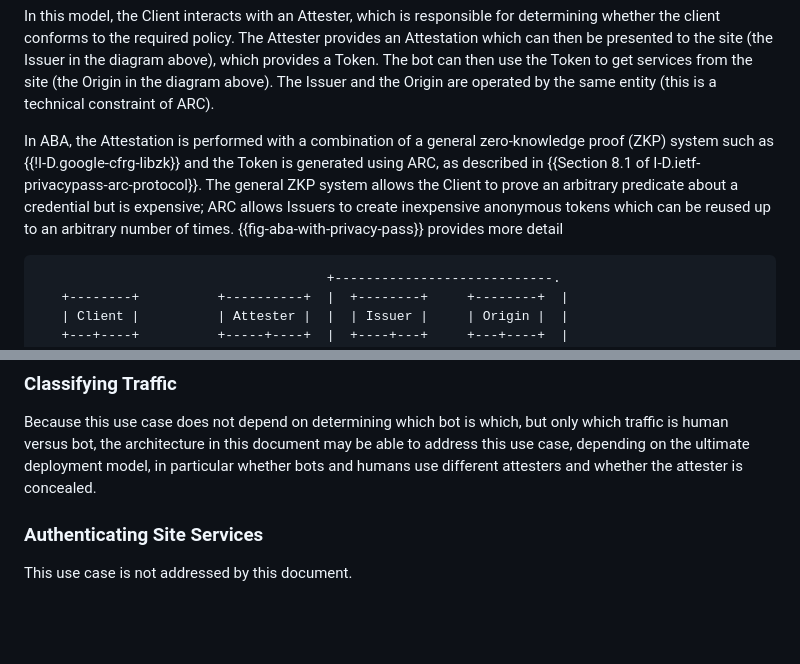
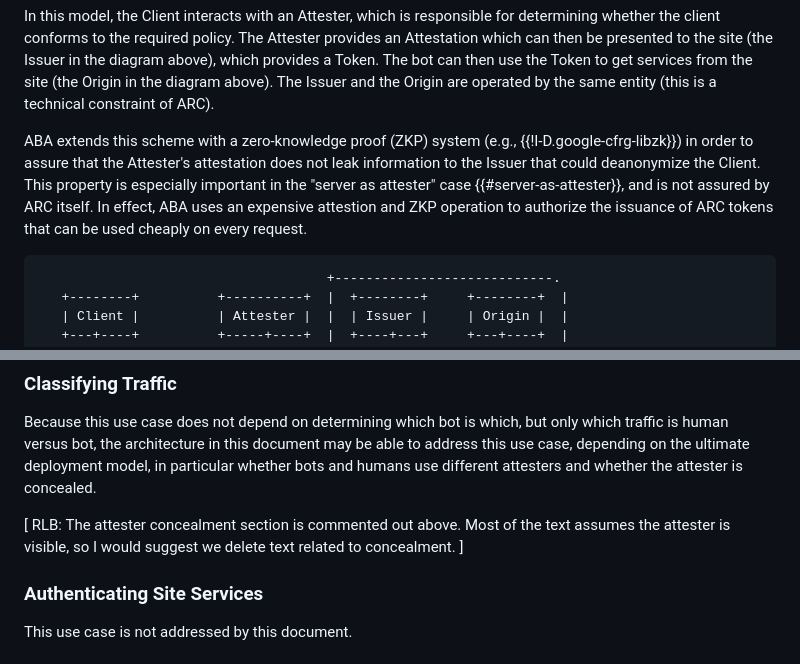
Before and after one commit to ekr/draft-rescorla-anonymous-webbotauth, a Markdown page: draft-rescorla-anonymous-webbotauth.md, 2 parts joined by grey strips. GitHub-like rendering; blank space fills up the shorter version.

Commit message:
RLB comments

```diff
--- a/draft-rescorla-anonymous-webbotauth.md
+++ b/draft-rescorla-anonymous-webbotauth.md
@@ -250,15 +274,13 @@ the site (the Origin in the diagram above). The Issuer and the Origin
 are operated by the same entity (this is a technical constraint of
 ARC).
 
-In ABA, the Attestation is performed with a combination of a general
-zero-knowledge proof (ZKP) system such as {{!I-D.google-cfrg-libzk}}
-and the Token is generated using ARC, as described in
-{{Section 8.1 of I-D.ietf-privacypass-arc-protocol}}.
-The general ZKP system allows the
-Client to prove an arbitrary predicate about a credential but is
-expensive; ARC allows Issuers to create inexpensive anonymous
-tokens which can be reused up to an arbitrary number of times.
-{{fig-aba-with-privacy-pass}} provides more detail
+ABA extends this scheme with a zero-knowledge proof (ZKP) system (e.g.,
+{{!I-D.google-cfrg-libzk}}) in order to assure that the Attester's attestation
+does not leak information to the Issuer that could deanonymize the Client.  This
+property is especially important in the "server as attester" case
+{{#server-as-attester}}, and is not assured by ARC itself.  In effect, ABA uses
+an expensive attestion and ZKP operation to authorize the issuance of ARC tokens
+that can be used cheaply on every request.
 
 ~~~
                                      +----------------------------.
@@ -520,6 +546,10 @@ but only which traffic is human versus bot, the architecture in this
 document may be able to address this use case, depending on the
 ultimate deployment model, in particular whether bots and humans
 use different attesters and whether the attester is concealed.
+
+[ RLB: The attester concealment section is commented out above.  Most of the
+text assumes the attester is visible, so I would suggest we delete text related
+to concealment. ]
 
 ### Authenticating Site Services
 
```
Also changed, not shown: other parts of draft-rescorla-anonymous-webbotauth.md (+38 -10 lines).
